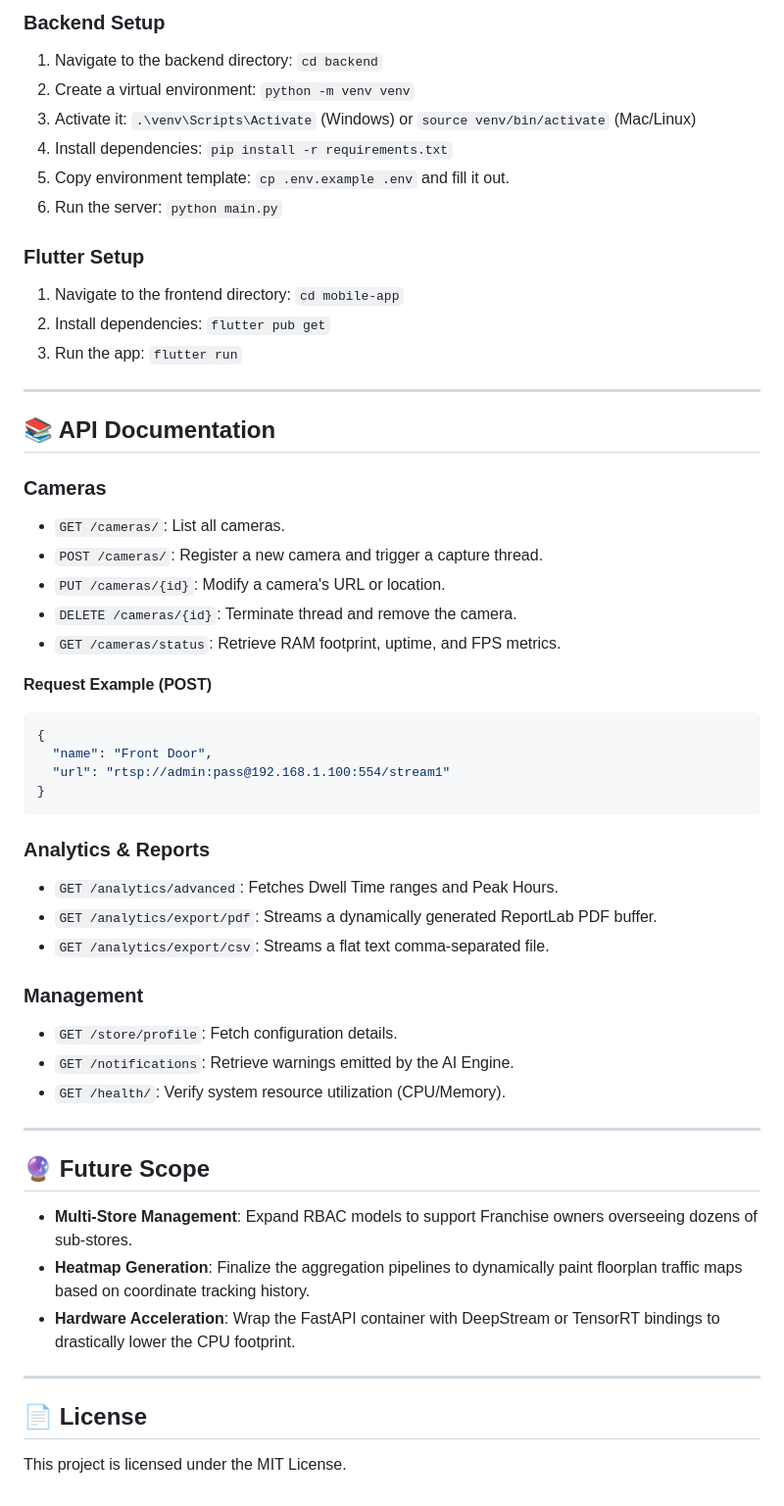
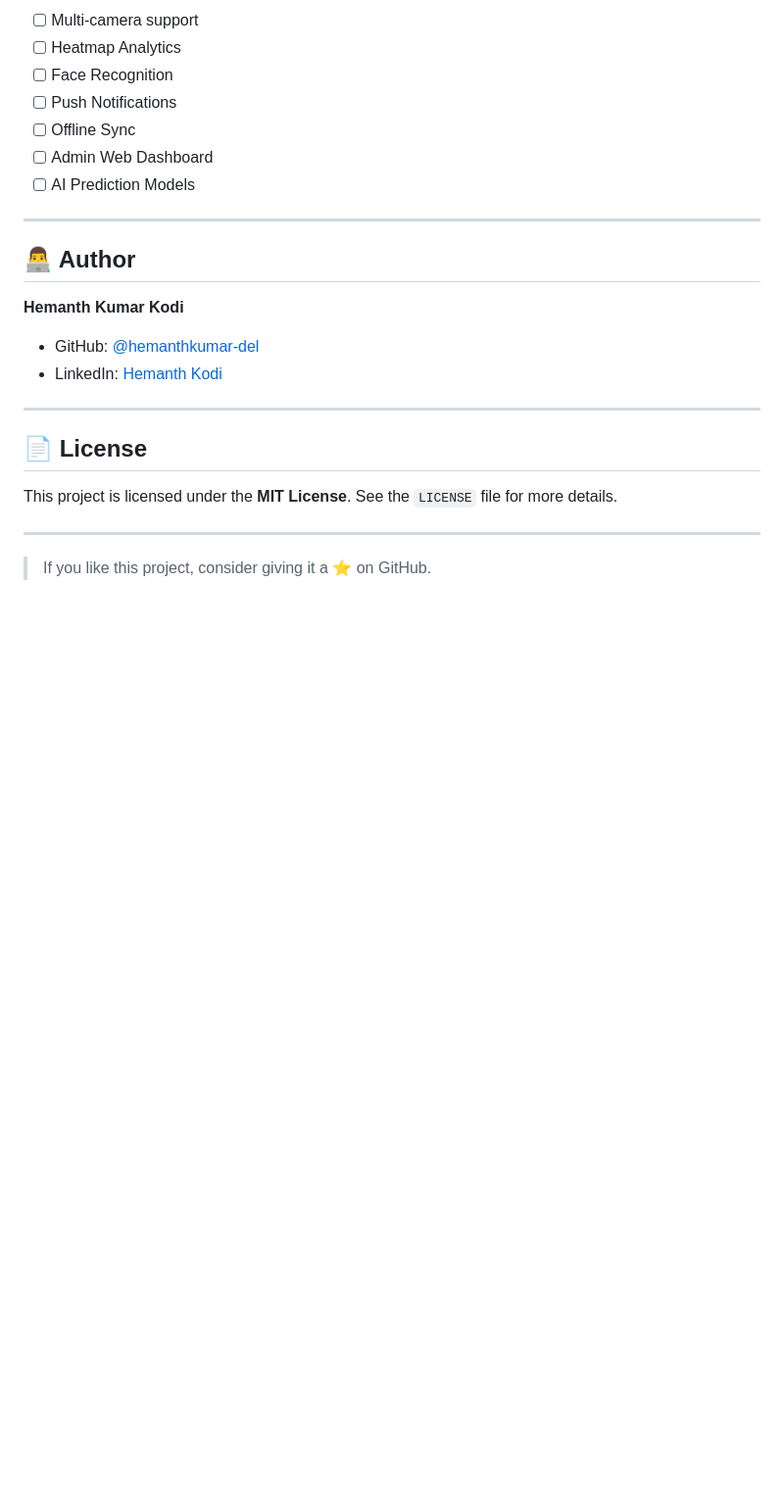
Before and after one commit to hemanthkumar-del/FootFalls-Analytics, a Markdown page: README.md, the part around one of its changes. Shown at 98% size. Rendered like a GitHub page; blank space fills up the shorter version.

````diff
--- a/README.md
+++ b/README.md
@@ -119,54 +178,26 @@ FootFalls/
 
-### Backend Setup
-1. Navigate to the backend directory: `cd backend`
-2. Create a virtual environment: `python -m venv venv`
-3. Activate it: `.\venv\Scripts\Activate` (Windows) or `source venv/bin/activate` (Mac/Linux)
-4. Install dependencies: `pip install -r requirements.txt`
-5. Copy environment template: `cp .env.example .env` and fill it out.
-6. Run the server: `python main.py`
-
-### Flutter Setup
-1. Navigate to the frontend directory: `cd mobile-app`
-2. Install dependencies: `flutter pub get`
-3. Run the app: `flutter run`
+- [ ] Multi-camera support
+- [ ] Heatmap Analytics
+- [ ] Face Recognition
+- [ ] Push Notifications
+- [ ] Offline Sync
+- [ ] Admin Web Dashboard
+- [ ] AI Prediction Models
 
 ---
 
-## 📚 API Documentation
+## 👨‍💻 Author
 
-### Cameras
-- `GET /cameras/`: List all cameras.
-- `POST /cameras/`: Register a new camera and trigger a capture thread.
-- `PUT /cameras/{id}`: Modify a camera's URL or location.
-- `DELETE /cameras/{id}`: Terminate thread and remove the camera.
-- `GET /cameras/status`: Retrieve RAM footprint, uptime, and FPS metrics.
-
-**Request Example (POST)**
-```json
-{
-  "name": "Front Door",
-  "url": "rtsp://admin:pass@192.168.1.100:554/stream1"
-}
-```
-
-### Analytics & Reports
-- `GET /analytics/advanced`: Fetches Dwell Time ranges and Peak Hours.
-- `GET /analytics/export/pdf`: Streams a dynamically generated ReportLab PDF buffer.
-- `GET /analytics/export/csv`: Streams a flat text comma-separated file.
-
-### Management
-- `GET /store/profile`: Fetch configuration details.
-- `GET /notifications`: Retrieve warnings emitted by the AI Engine.
-- `GET /health/`: Verify system resource utilization (CPU/Memory).
-
----
-
-## 🔮 Future Scope
-- **Multi-Store Management**: Expand RBAC models to support Franchise owners overseeing dozens of sub-stores.
-- **Heatmap Generation**: Finalize the aggregation pipelines to dynamically paint floorplan traffic maps based on coordinate tracking history.
-- **Hardware Acceleration**: Wrap the FastAPI container with DeepStream or TensorRT bindings to drastically lower the CPU footprint.
+**Hemanth Kumar Kodi**
+- GitHub: [@hemanthkumar-del](https://github.com/hemanthkumar-del)
+- LinkedIn: [Hemanth Kodi](https://www.linkedin.com/in/hemanth-kodi-253351328)
 
 ---
 
 ## 📄 License
-This project is licensed under the MIT License.
+
+This project is licensed under the **MIT License**. See the `LICENSE` file for more details.
+
+---
+
+> If you like this project, consider giving it a ⭐ on GitHub.
````
Also changed, not shown: other parts of README.md (+152 -93 lines).
